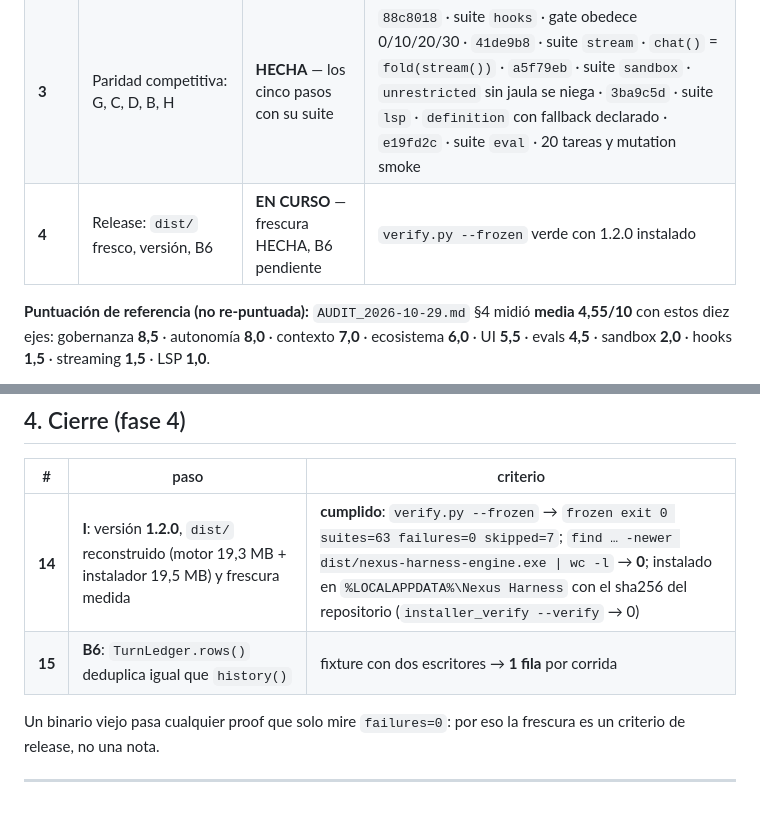
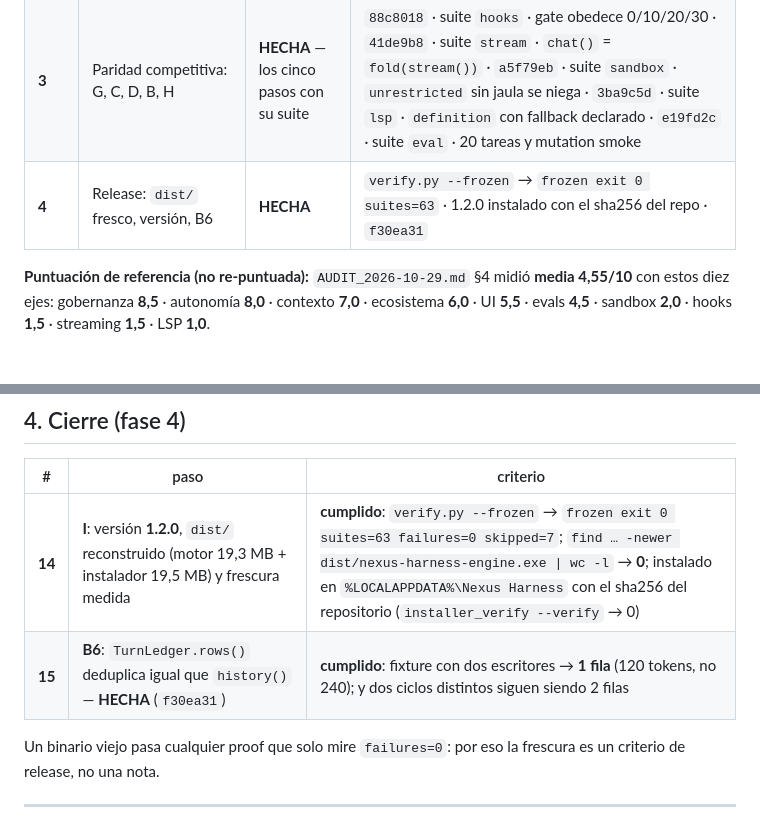
Before and after one commit to AdrenalinexV/nexus-harness, a Markdown page: docs/ROADMAP.md, 2 parts joined by grey strips. GitHub-like rendering.

```diff
--- a/docs/ROADMAP.md
+++ b/docs/ROADMAP.md
@@ -22,7 +22,7 @@ Medido hoy: 63 suites · 224 ficheros · 57 módulos planos · 12 carpetas · 0
 | **1** | Que el repo deje de mentir (B7, B8, B9, B10, B12, B13, B14) | **HECHA** | `40adce5`, `7cfba97`, `5ef6acb`, `d018c64` · `doc_truth` GREEN · CI 8/8 |
 | **2** | Cerrar la arquitectura por capas: de 6/9 a 9/9 | **HECHA** | `cb7a6a4`, `cd3e8de`, `144c526`, `6d8bde2` · 9 paquetes, 50 módulos planos, `test_layers` con el invariante intacto |
 | **3** | Paridad competitiva: G, C, D, B, H | **HECHA** — los cinco pasos con su suite | `88c8018` · suite `hooks` · gate obedece 0/10/20/30 · `41de9b8` · suite `stream` · `chat()` = `fold(stream())` · `a5f79eb` · suite `sandbox` · `unrestricted` sin jaula se niega · `3ba9c5d` · suite `lsp` · `definition` con fallback declarado · `e19fd2c` · suite `eval` · 20 tareas y mutation smoke |
-| **4** | Release: `dist/` fresco, versión, B6 | **EN CURSO** — frescura HECHA, B6 pendiente | `verify.py --frozen` verde con 1.2.0 instalado |
+| **4** | Release: `dist/` fresco, versión, B6 | **HECHA** | `verify.py --frozen` → `frozen exit 0 suites=63` · 1.2.0 instalado con el sha256 del repo · `f30ea31` |
 
 **Puntuación de referencia (no re-puntuada):** `AUDIT_2026-10-29.md` §4 midió **media 4,55/10** con estos
 diez ejes: gobernanza **8,5** · autonomía **8,0** · contexto **7,0** · ecosistema **6,0** · UI **5,5** ·
@@ -93,7 +93,7 @@ lo que ya ganamos no mueve la media.
 | # | paso | criterio |
 |---|---|---|
 | **14** | **I**: versión **1.2.0**, `dist/` reconstruido (motor 19,3 MB + instalador 19,5 MB) y frescura medida | **cumplido**: `verify.py --frozen` → `frozen exit 0 suites=63 failures=0 skipped=7`; `find … -newer dist/nexus-harness-engine.exe \| wc -l` → **0**; instalado en `%LOCALAPPDATA%\Nexus Harness` con el sha256 del repositorio (`installer_verify --verify` → 0) |
-| **15** | **B6**: `TurnLedger.rows()` deduplica igual que `history()` | fixture con dos escritores → **1 fila** por corrida |
+| **15** | **B6**: `TurnLedger.rows()` deduplica igual que `history()` — **HECHA** (`f30ea31`) | **cumplido**: fixture con dos escritores → **1 fila** (120 tokens, no 240); y dos ciclos distintos siguen siendo 2 filas |
 
 Un binario viejo pasa cualquier proof que solo mire `failures=0`: por eso la frescura es un criterio de
 release, no una nota.
```
Also changed, not shown: docs/BACKLOG.md (+2 -1 lines).
